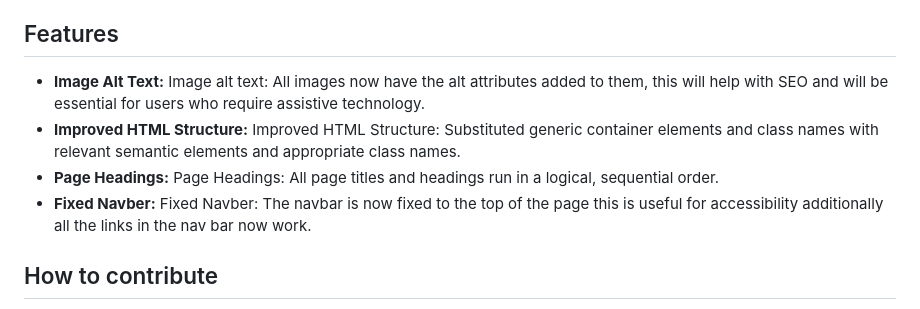
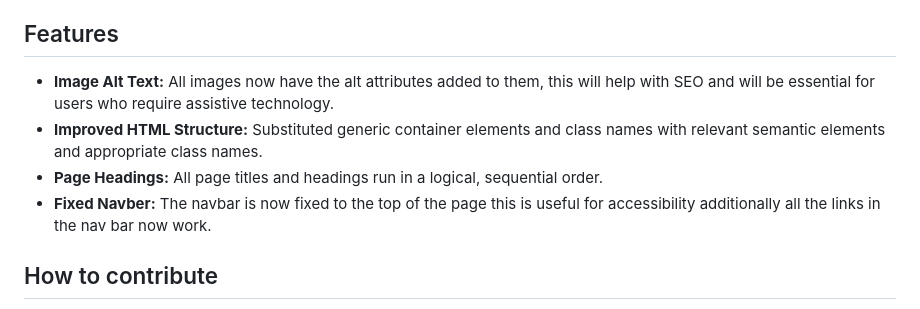
Before and after one commit to RossNE99/04-code-refactor-lesson, a Markdown page: README.md, the part around one of its changes. GitHub-like rendering.

```diff
--- a/README.md
+++ b/README.md
@@ -36,10 +36,10 @@ To get the development environment running:
 There is no special requirements for end users. Simply visit [here](https://github.com/RossNE99/Horiseon-Code-Refactoring) to view the webpage. Enable your screen reader to explore accessability features.
 
 ## Features
-- **Image Alt Text:** Image alt text: All images now have the alt attributes added to them, this will help with SEO and will be essential for users who require assistive technology.
-- **Improved HTML Structure:** Improved HTML Structure: Substituted generic container elements and class names with relevant semantic elements and appropriate class names.
-- **Page Headings:** Page Headings: All page titles and headings run in a logical, sequential order.
-- **Fixed Navber:** Fixed Navber: The navbar is now fixed to the top of the page this is useful for accessibility additionally all the links in the nav bar now work.
+- **Image Alt Text:** All images now have the alt attributes added to them, this will help with SEO and will be essential for users who require assistive technology.
+- **Improved HTML Structure:** Substituted generic container elements and class names with relevant semantic elements and appropriate class names.
+- **Page Headings:** All page titles and headings run in a logical, sequential order.
+- **Fixed Navber:** The navbar is now fixed to the top of the page this is useful for accessibility additionally all the links in the nav bar now work.
 
 ## How to contribute
 1. Fork this repository
```
Also changed, not shown: other parts of README.md (+2 -2 lines).
